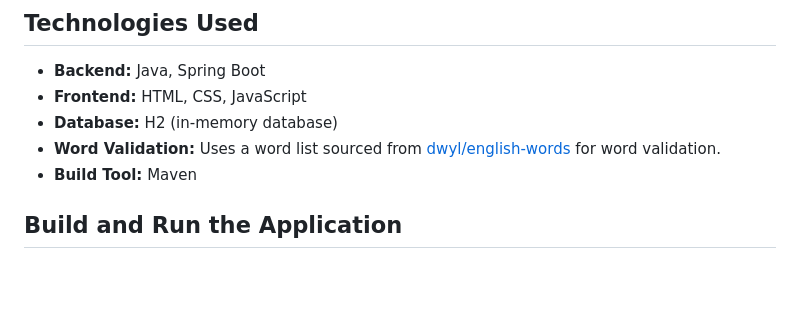
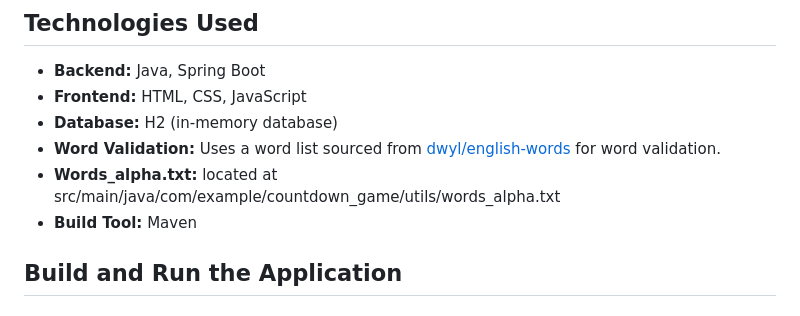
Before and after one commit to PhyuWaiLwin-Swan/countdown_game, a Markdown page: README.md, the part around the change. GitHub-like rendering; blank space fills up the shorter version.

Commit message:
Add the words_alpha.txt location info to the readme

```diff
--- a/README.md
+++ b/README.md
@@ -15,6 +15,7 @@ The Countdown Game Application is an engaging web-based game inspired by the cla
 - **Frontend:** HTML, CSS, JavaScript
 - **Database:** H2 (in-memory database)
 - **Word Validation:** Uses a word list sourced from [dwyl/english-words](https://github.com/dwyl/english-words/blob/master/words_alpha.txt) for word validation.
+- **Words_alpha.txt:** located at src/main/java/com/example/countdown_game/utils/words_alpha.txt
 - **Build Tool:** Maven
 
 ## Build and Run the Application
```
